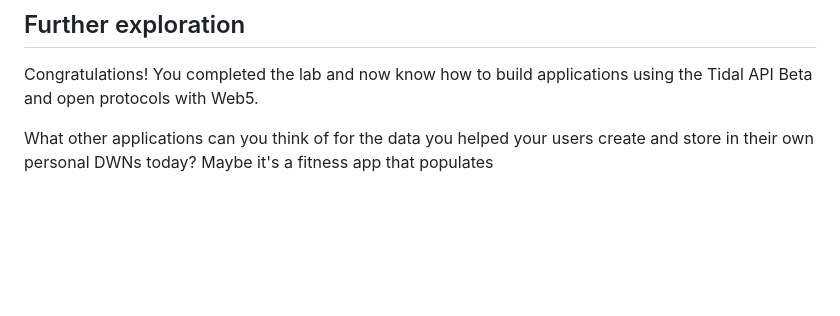
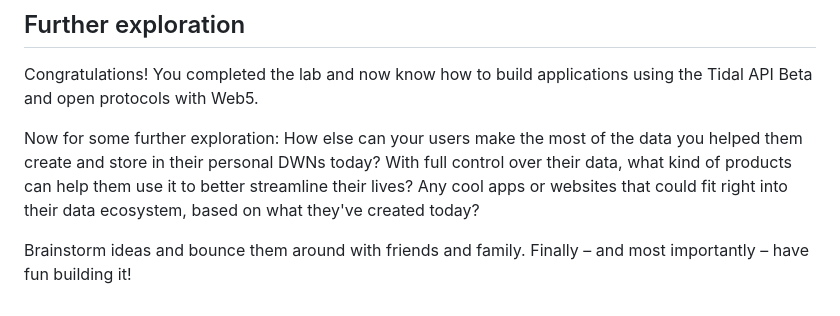
Before and after one commit to kirahsapong/wwc-workshop, a Markdown page: README.md, the part around the change. Rendered like a GitHub page; blank space fills up the shorter version.

Commit message:
Update readme for lab

```diff
--- a/README.md
+++ b/README.md
@@ -87,4 +87,6 @@ To clear all local data associated with your Web5 test DID during development, y
 
 Congratulations! You completed the lab and now know how to build applications using the Tidal API Beta and open protocols with Web5.
 
-What other applications can you think of for the data you helped your users create and store in their own personal DWNs today? Maybe it's a fitness app that populates
+Now for some further exploration: How else can your users make the most of the data you helped them create and store in their personal DWNs today? With full control over their data, what kind of products can help them use it to better streamline their lives? Any cool apps or websites that could fit right into their data ecosystem, based on what they've created today?
+
+Brainstorm ideas and bounce them around with friends and family. Finally – and most importantly – have fun building it!
```
